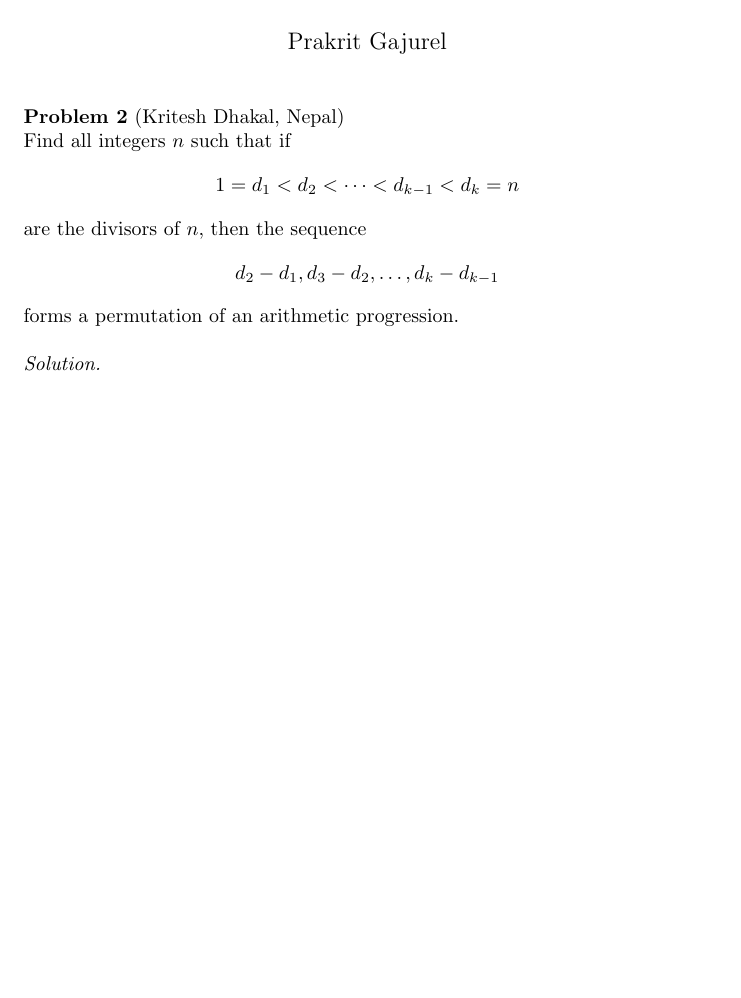
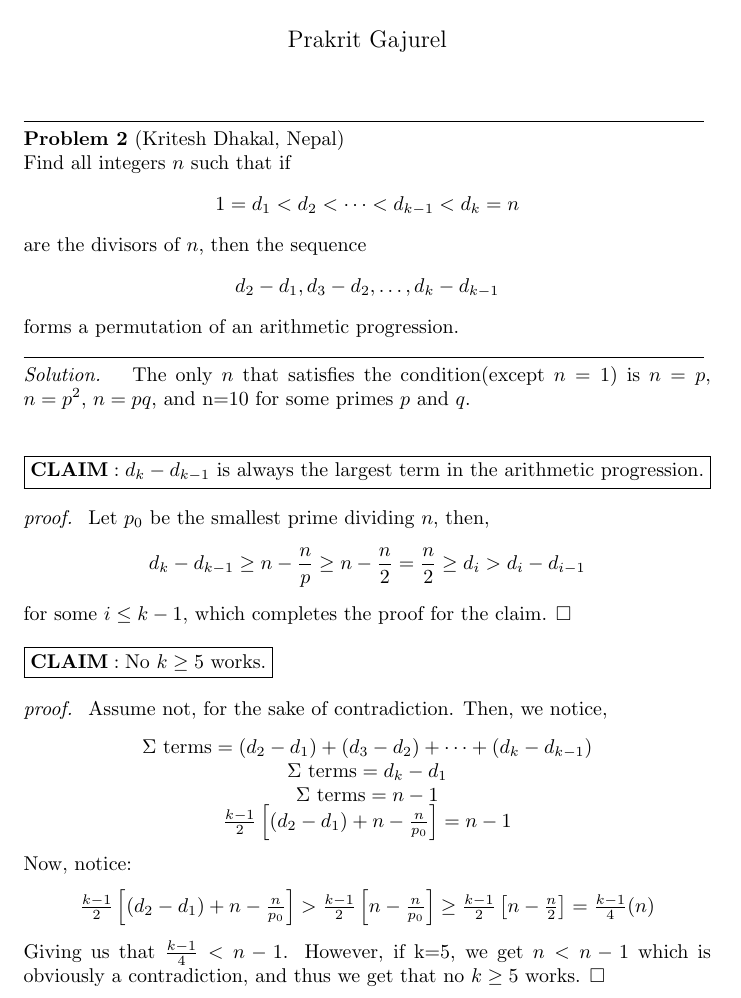
Before and after one commit to GodChungus/Math-Olympiads, a LaTeX document (Nepal TST25 Solutions.tex): part of the page, cut so that both start at the same text, the shorter picture padded with empty space. Compiled offline with pdfLaTeX.

Commit message:
Update Nepal TST25 Solutions.tex

```diff
--- a/Nepal TST25 Solutions.tex
+++ b/Nepal TST25 Solutions.tex
@@ -1,6 +1,7 @@
 \documentclass{article}
 \usepackage{amsmath}
 \usepackage{graphicx}
+\usepackage{amssymb}
 
 \title{Nepal TST25 Solutions}
 \author{Prakrit Gajurel}
@@ -10,6 +11,7 @@
 
 \maketitle
 
+\noindent\rule{12cm}{0.4pt} \\
 \noindent \textbf{Problem 2} (Kritesh Dhakal, Nepal)
 \\
 Find all integers $n$ such that if
@@ -20,8 +22,30 @@ are the divisors of $n$, then the sequence
 \begin{align*}
 d_2-d_1, d_3-d_2, \dots, d_k-d_{k-1}
 \end{align*}
-forms a permutation of an arithmetic progression.
+forms a permutation of an arithmetic progression. \\
+\noindent\rule{12cm}{0.4pt} \\
+\noindent \textit{Solution. } The only $n$ that satisfies the condition(except $n=1$) is $n=p$, $n=p^2$, $n=pq$, and n=10 for some primes $p$ and $q$.
+\\ \\ \\
+$\boxed{\textbf{CLAIM}: d_k-d_{k-1} \text{ is always the largest term in the arithmetic progression.}}$ \\ \\
+$\textit{proof. }$ Let $p_0$ be the smallest prime dividing $n$, then,
+\begin{align*}
+   d_k-d_{k-1} \ge n-\frac{n}{p} \ge n-\frac{n}{2} = \frac{n}{2} \ge d_i > d_i - d_{i-1}
+\end{align*}
+for some $i \le k-1$, which completes the proof for the claim. $\square$
 \\ \\
-\noindent \textit{Solution. }
+$\boxed{\textbf{CLAIM}: \text{No } k \ge 5 \text{ works.}}$ \\ \\
+$\textit{proof. }$ Assume not, for the sake of contradiction. Then, we notice,
+\begin{center}
+    $\Sigma \text{ terms} = (d_2-d_1) + (d_3-d_2) + \cdots + (d_k - d_{k-1})$ \\
+    $\Sigma \text{ terms} = d_k - d_1$ \\
+    $\Sigma \text{ terms} = n - 1$ \\
+    $\frac{k-1}{2}\left[  (d_2-d_1) + n - \frac{n}{p_0}\right] = n-1$
+\end{center}
+Now, notice:
+\begin{center}
+    $\frac{k-1}{2}\left[  (d_2-d_1) + n - \frac{n}{p_0}\right] > \frac{k-1}{2}\left[n - \frac{n}{p_0}\right] \ge \frac{k-1}{2}\left[n - \frac{n}{2}\right] = \frac{k-1}{4}(n)$
+\end{center}
+Giving us that $\frac{k-1}{4} < n-1$.
+However, if k=5, we get $n<n-1$ which is obviously a contradiction, and thus we get that no $k\ge5$ works. $\square$
 
 \end{document}
```
